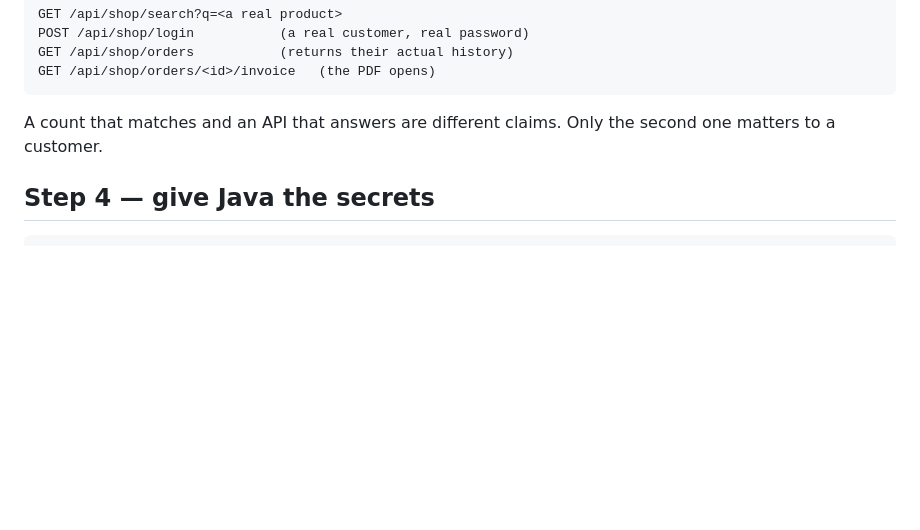
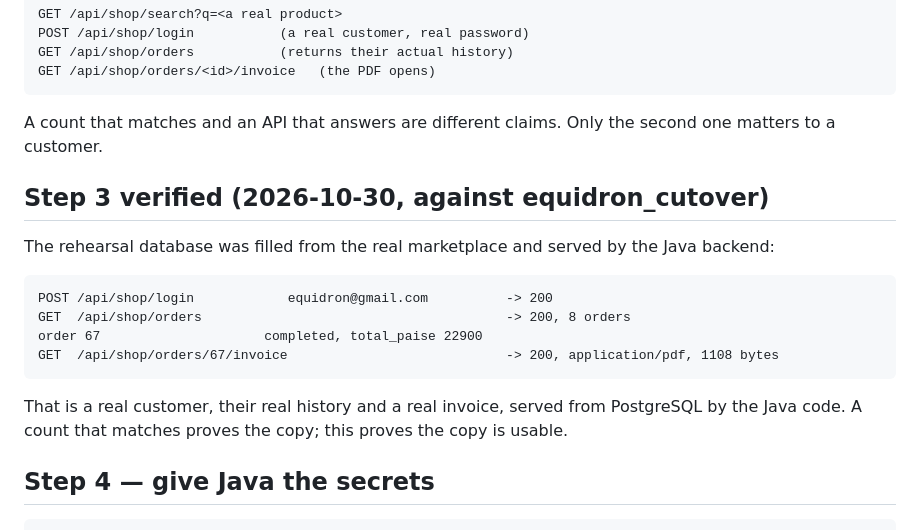
Before and after one commit to sudhakargummepalli/equidron, a Markdown page: docs/CUTOVER.md, the part around the change. Drawn GitHub-style; blank space fills up the shorter version.

Commit message:
﻿Cutover step 3: the rehearsal is verified with real data
- Rehearsal database equidron_cutover filled from the real marketplace (53 tables, 2621 rows) and
  served by the Java backend.
- A real customer signed in with the real password (200), listed their eight real orders (200), and
  downloaded an invoice generated from PostgreSQL (200, application/pdf, 1108 bytes).
- CUTOVER.md records the evidence next to the step it verifies, and DECISIONS.md keeps the reason:
  a matching count proves the copy, this proves the copy is usable.
- Still open, unchanged: settings' json value, Java SMTP wiring, and the address switch.

```diff
--- a/docs/CUTOVER.md
+++ b/docs/CUTOVER.md
@@ -54,6 +54,18 @@ Check: row counts per table, compared against the export.
 A count that matches and an API that answers are different claims. Only the second one matters to a
 customer.
 
+## Step 3 verified (2026-10-30, against equidron_cutover)
+
+The rehearsal database was filled from the real marketplace and served by the Java backend:
+
+    POST /api/shop/login            equidron@gmail.com          -> 200
+    GET  /api/shop/orders                                       -> 200, 8 orders
+    order 67                     completed, total_paise 22900
+    GET  /api/shop/orders/67/invoice                            -> 200, application/pdf, 1108 bytes
+
+That is a real customer, their real history and a real invoice, served from PostgreSQL by the Java
+code. A count that matches proves the copy; this proves the copy is usable.
+
 ## Step 4 — give Java the secrets
 
     RAZORPAY_KEY_ID / RAZORPAY_KEY_SECRET / RAZORPAY_WEBHOOK_SECRET
```
Also changed, not shown: docs/DECISIONS.md (+1 -0 lines).
